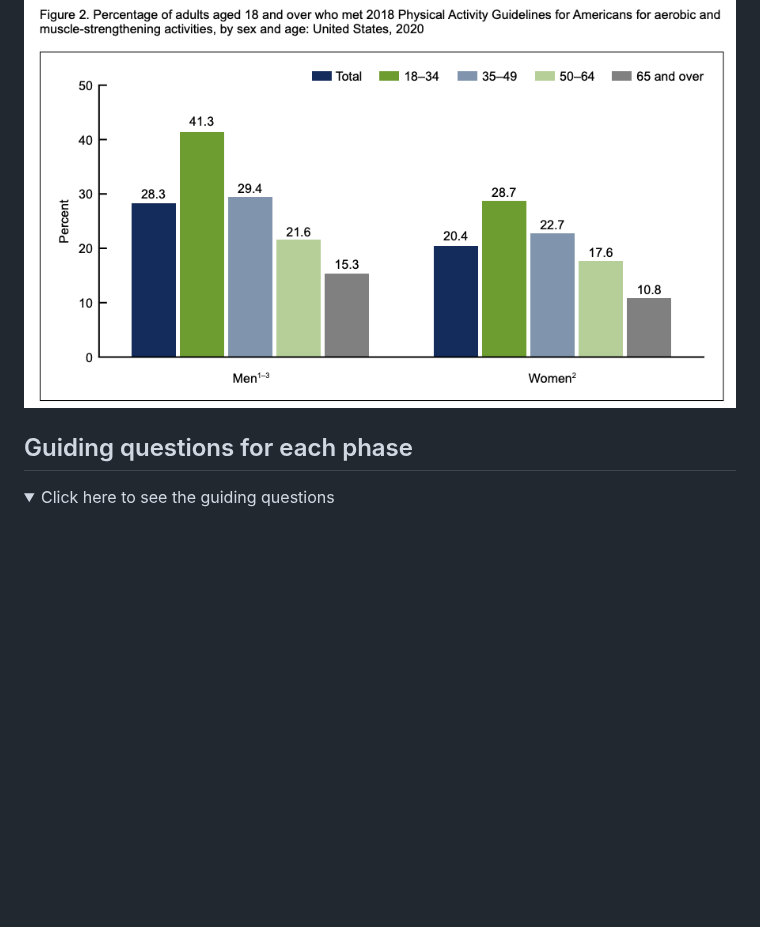
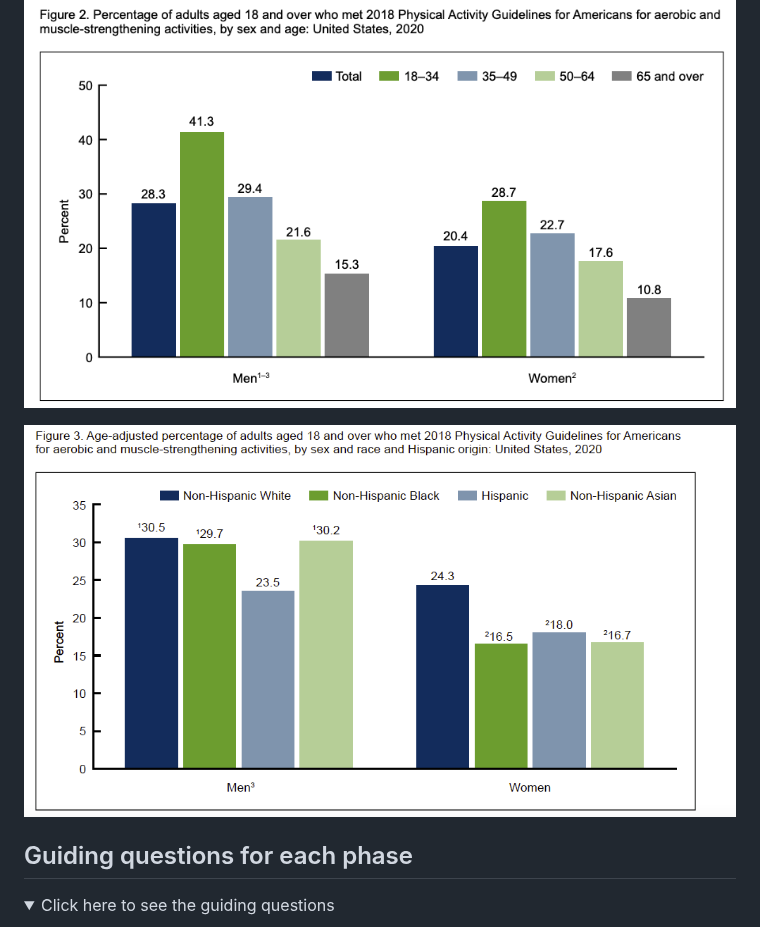
Before and after one commit to angelhumano/google_analytics_cert_capstone, a Markdown page: README.md, the part around one of its changes. Drawn GitHub-style; folded sections open; blank space fills up the shorter version.

```diff
--- a/README.md
+++ b/README.md
@@ -241,6 +243,7 @@ Some ideas to discuss with the product development team:
 
 ![Percentage of Adults by Sex and Age](images/percentage_adults_by_sex_and_age.png)
 
+![Age-Adjusted by Sex and Race and Hispanic Origin](images/age_adjusted_by_sex_and_race_and_hispanic_origin.png)
 
 
 
```
Also changed, not shown: other parts of README.md (+2 -0 lines).
